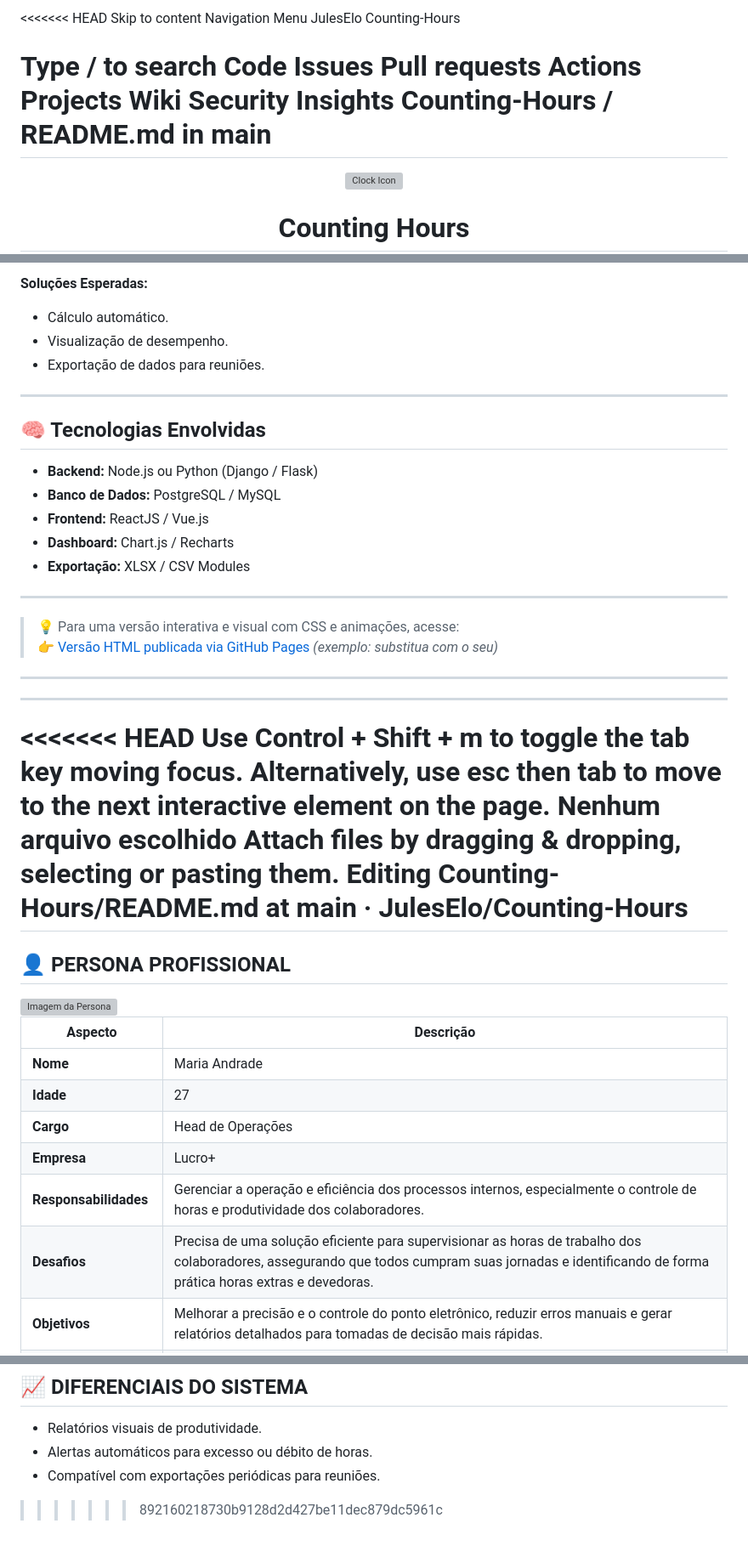
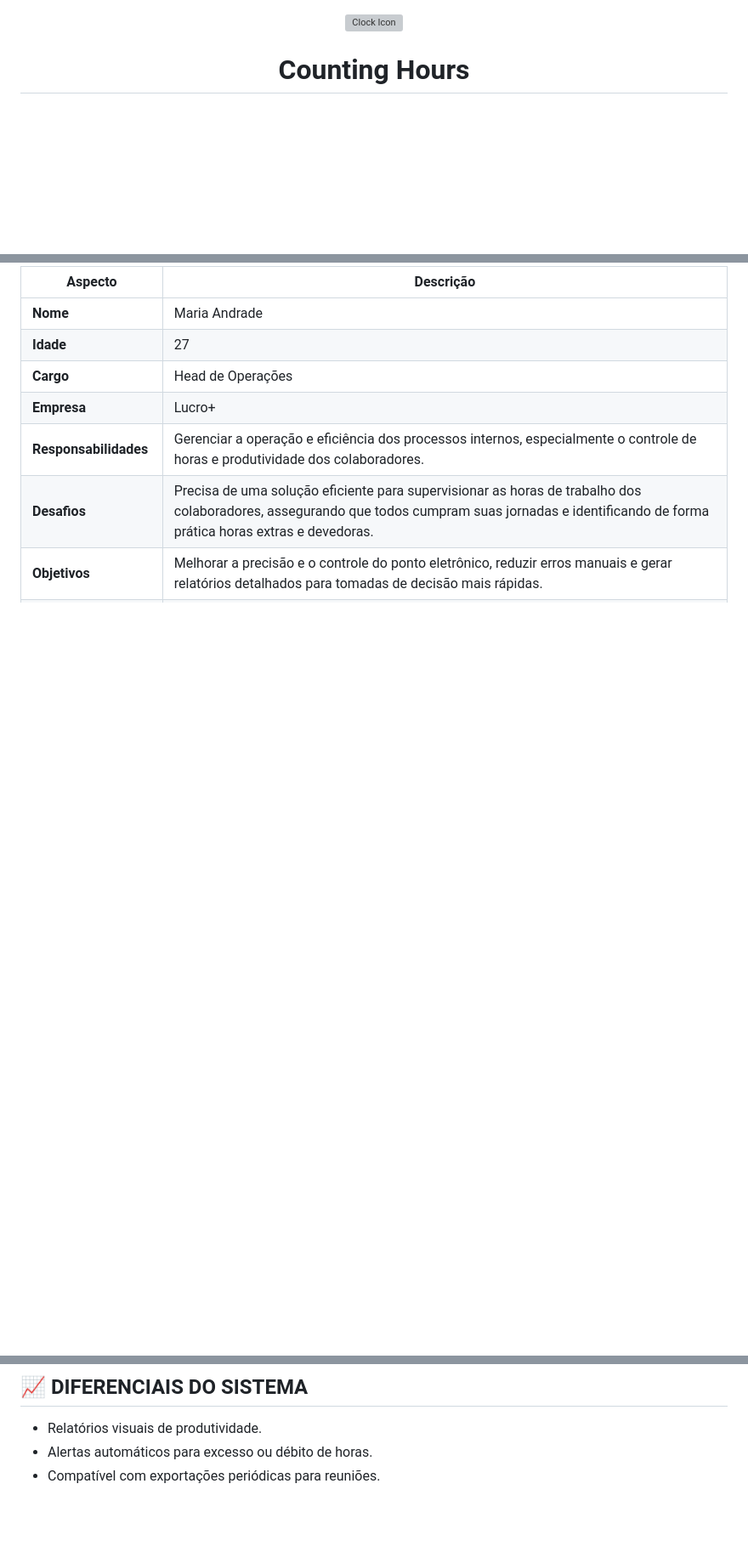
Before and after one commit to JulesElo/Counting-Hours, a Markdown page: README.md, 3 parts joined by grey strips. Shown at 85% size. Rendered like a GitHub page; blank space fills up the shorter version; grey boxes are pictures that could not be loaded.

Commit message:
Update README.md
Att ReadME geral.

```diff
--- a/README.md
+++ b/README.md
@@ -1,24 +1,3 @@
-<<<<<<< HEAD
-Skip to content
-Navigation Menu
-JulesElo
-Counting-Hours
-
-Type / to search
-Code
-Issues
-Pull requests
-Actions
-Projects
-Wiki
-Security
-Insights
-Counting-Hours
-/
-README.md
-in
-main
-=======
 <div align="center">
   <img src="https://img.icons8.com/fluency/64/time-machine.png" alt="Clock Icon" />
   <h1><strong>Counting Hours</strong></h1>
@@ -175,39 +36,3 @@ Sistema para calcular automaticamente as horas **trabalhadas em excesso** ou **e
-**Soluções Esperadas:**
-- Cálculo automático.
-- Visualização de desempenho.
-- Exportação de dados para reuniões.
-
----
-
-## 🧠 Tecnologias Envolvidas
-
-- **Backend:** Node.js ou Python (Django / Flask)
-- **Banco de Dados:** PostgreSQL / MySQL
-- **Frontend:** ReactJS / Vue.js
-- **Dashboard:** Chart.js / Recharts
-- **Exportação:** XLSX / CSV Modules
-
----
-
-> 💡 Para uma versão interativa e visual com CSS e animações, acesse:
-> 👉 [Versão HTML publicada via GitHub Pages](https://seuusuario.github.io/seurepositorio) *(exemplo: substitua com o seu)*
-
----
-
----
-
-<<<<<<< HEAD
-Use Control + Shift + m to toggle the tab key moving focus. Alternatively, use esc then tab to move to the next interactive element on the page.
-Nenhum arquivo escolhido
-Attach files by dragging & dropping, selecting or pasting them.
-Editing Counting-Hours/README.md at main · JulesElo/Counting-Hours
-=======
-## 👤 PERSONA PROFISSIONAL
-
-<div align="left" style="margin: 20px 0;">
-  <img src="aux_counting_hours/img00.jfif" alt="Imagem da Persona" width="100" height="100" style="border-radius: 10px; border: 2px solid #ddd; box-shadow: 2px 2px 8px rgba(0, 0, 0, 0.1);" />
-</div>
-
 
 | **Aspecto**               | **Descrição**                                                                                                                                                 |
 |---------------------------|---------------------------------------------------------------------------------------------------------------------------------------------------------------|
@@ -227,4 +52,3 @@ Editing Counting-Hours/README.md at main · JulesElo/Counting-Hours
 - Relatórios visuais de produtividade.
 - Alertas automáticos para excesso ou débito de horas.
 - Compatível com exportações periódicas para reuniões.
->>>>>>> 892160218730b9128d2d427be11dec879dc5961c
```
Also changed, not shown: other parts of README.md (+11 -129 lines).
